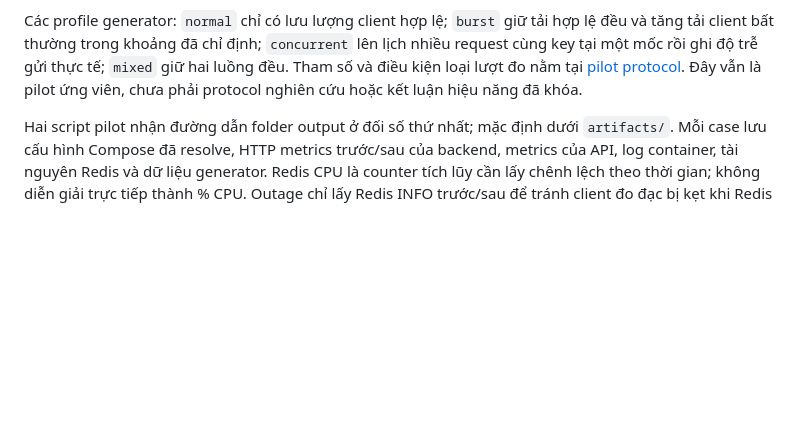
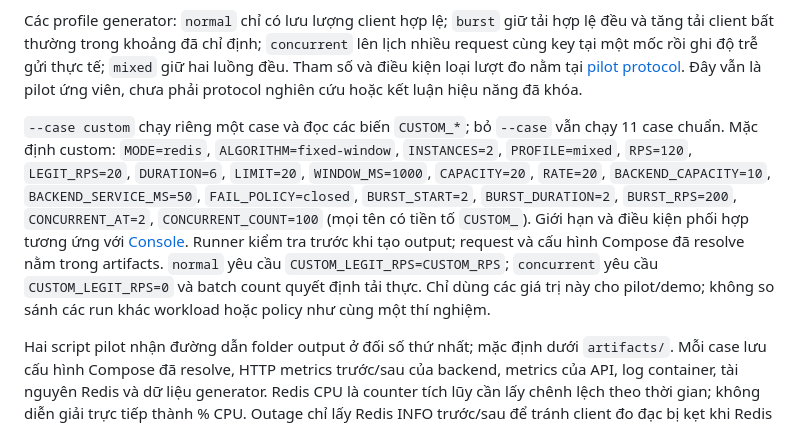
Before and after one commit to SonBestCodeVien5/project3-rate-limiter, a Markdown page: scripts/README.md, the part around the change. Drawn GitHub-style; blank space fills up the shorter version.

Commit message:
Document custom Console pilot controls

```diff
--- a/scripts/README.md
+++ b/scripts/README.md
@@ -23,6 +23,8 @@ Runner dùng Compose project riêng `project3-research-lab` và mặc định Ng
 
 Các profile generator: `normal` chỉ có lưu lượng client hợp lệ; `burst` giữ tải hợp lệ đều và tăng tải client bất thường trong khoảng đã chỉ định; `concurrent` lên lịch nhiều request cùng key tại một mốc rồi ghi độ trễ gửi thực tế; `mixed` giữ hai luồng đều. Tham số và điều kiện loại lượt đo nằm tại [pilot protocol](../docs/experiments/PILOT_PROTOCOL.md). Đây vẫn là pilot ứng viên, chưa phải protocol nghiên cứu hoặc kết luận hiệu năng đã khóa.
 
+`--case custom` chạy riêng một case và đọc các biến `CUSTOM_*`; bỏ `--case` vẫn chạy 11 case chuẩn. Mặc định custom: `MODE=redis`, `ALGORITHM=fixed-window`, `INSTANCES=2`, `PROFILE=mixed`, `RPS=120`, `LEGIT_RPS=20`, `DURATION=6`, `LIMIT=20`, `WINDOW_MS=1000`, `CAPACITY=20`, `RATE=20`, `BACKEND_CAPACITY=10`, `BACKEND_SERVICE_MS=50`, `FAIL_POLICY=closed`, `BURST_START=2`, `BURST_DURATION=2`, `BURST_RPS=200`, `CONCURRENT_AT=2`, `CONCURRENT_COUNT=100` (mọi tên có tiền tố `CUSTOM_`). Giới hạn và điều kiện phối hợp tương ứng với [Console](../docs/CONSOLE.md). Runner kiểm tra trước khi tạo output; request và cấu hình Compose đã resolve nằm trong artifacts. `normal` yêu cầu `CUSTOM_LEGIT_RPS=CUSTOM_RPS`; `concurrent` yêu cầu `CUSTOM_LEGIT_RPS=0` và batch count quyết định tải thực. Chỉ dùng các giá trị này cho pilot/demo; không so sánh các run khác workload hoặc policy như cùng một thí nghiệm.
+
 Hai script pilot nhận đường dẫn folder output ở đối số thứ nhất; mặc định dưới `artifacts/`. Mỗi case lưu cấu hình Compose đã resolve, HTTP metrics trước/sau của backend, metrics của API, log container, tài nguyên Redis và dữ liệu generator. Redis CPU là counter tích lũy cần lấy chênh lệch theo thời gian; không diễn giải trực tiếp thành % CPU. Outage chỉ lấy Redis INFO trước/sau để tránh client đo đạc bị kẹt khi Redis pause. Các thao tác INFO, snapshot, pause/unpause đều có timeout; cleanup luôn cố unpause trước khi dọn lab.
 
 ## Generator độc lập
```
Also changed, not shown: docs/CONSOLE.md (+13 -2 lines).
